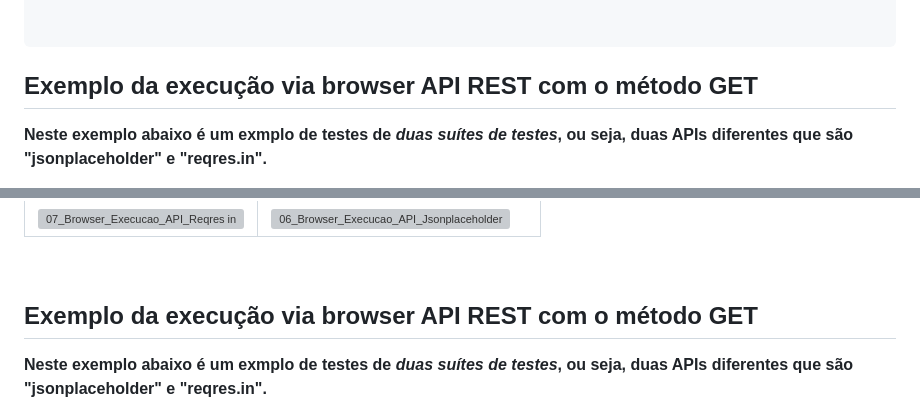
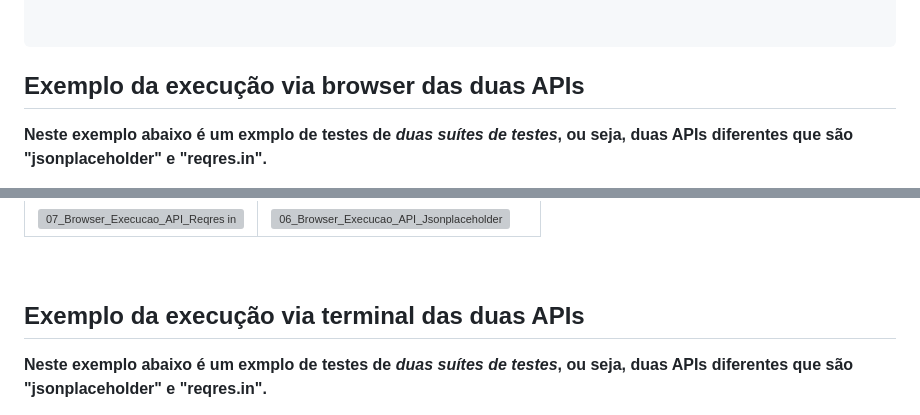
Before and after one commit to moiseschiaretto/Cypress_E2E_API_REST, a Markdown page: README.md, 2 parts joined by grey strips. Rendered like a GitHub page; grey boxes are pictures that could not be loaded.

````diff
--- a/README.md
+++ b/README.md
@@ -121,7 +121,7 @@ describe('Testes de API', () => {
 ```
 
 
-## Exemplo da execução via browser API REST com o método GET
+## Exemplo da execução via browser das duas APIs
 
 **Neste exemplo abaixo é um exmplo de testes de _duas suítes de testes_, ou seja, duas APIs diferentes que são "jsonplaceholder" e "reqres.in".**
 <br>
@@ -143,7 +143,7 @@ npx cypress open
 <br>
 
 
-## Exemplo da execução via browser API REST com o método GET
+## Exemplo da execução via terminal das duas APIs
 
 **Neste exemplo abaixo é um exmplo de testes de _duas suítes de testes_, ou seja, duas APIs diferentes que são "jsonplaceholder" e "reqres.in".**
 <br>
````
